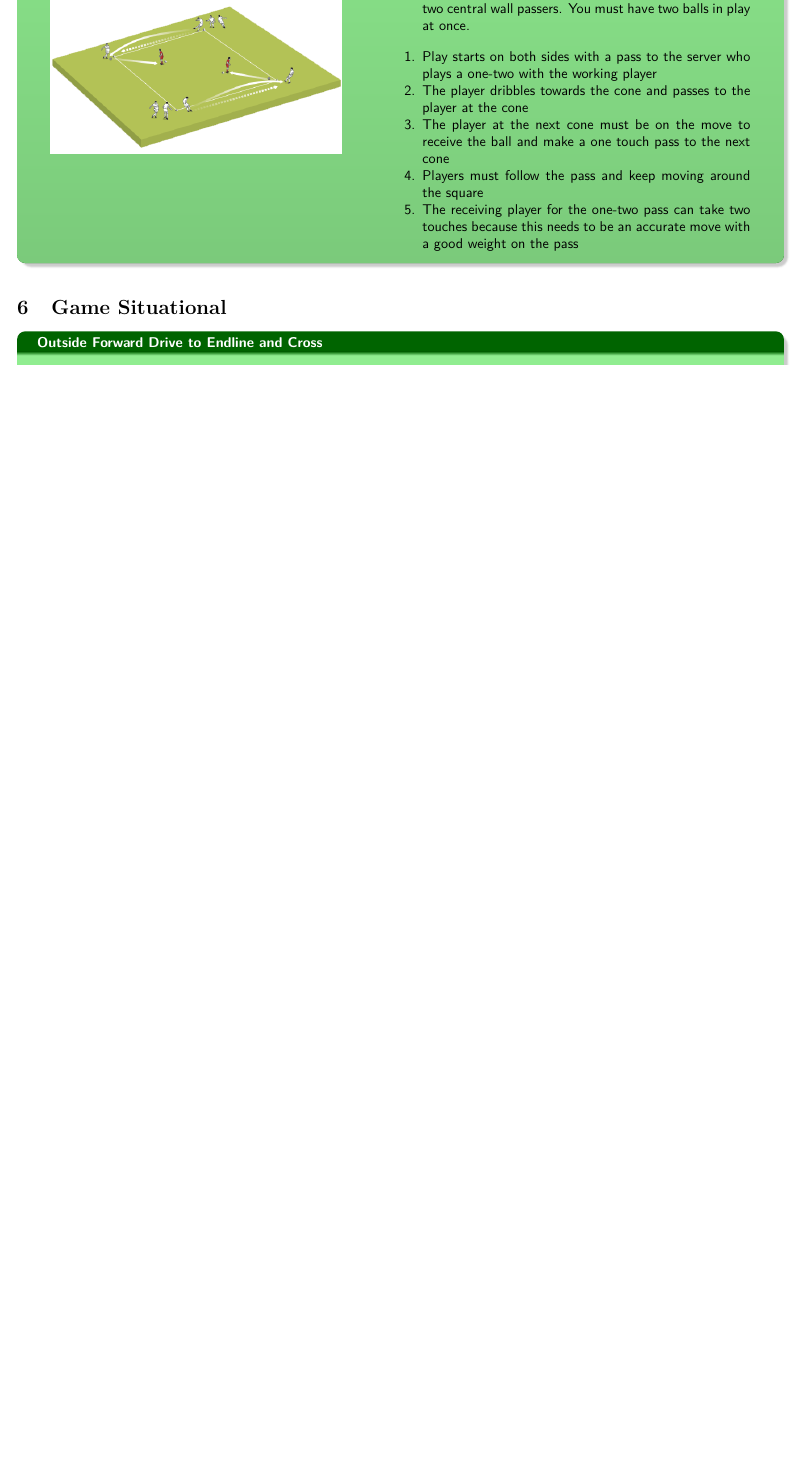
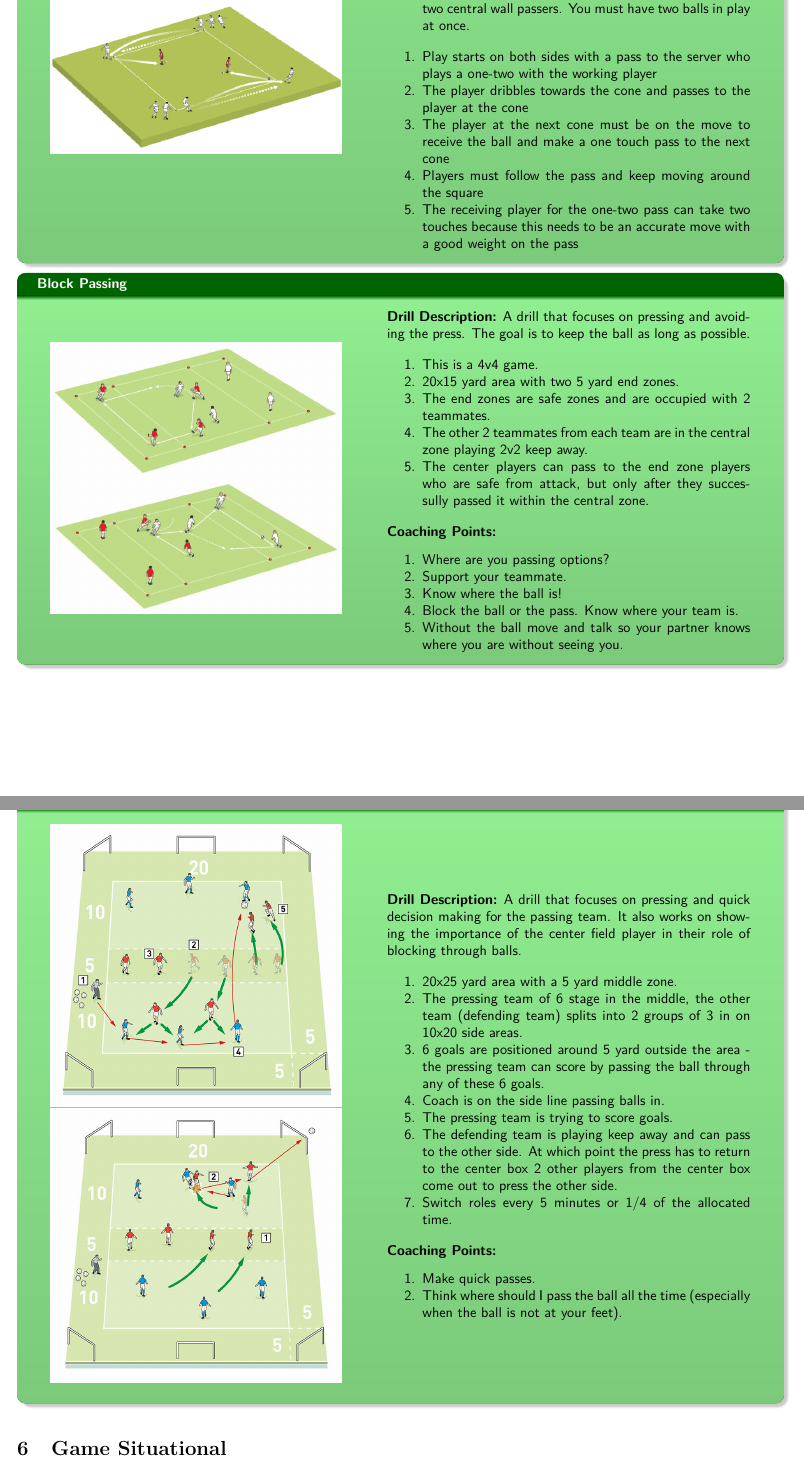
Before and after one commit to talbot-j/TravelSoccer, a LaTeX document (Lessons/Drills/All_Drills.tex, which reads Lessons/Drills/Drill_Block_Passing.tex, Lessons/Drills/Drill_Press_Protect.tex): part of page 6 of 8 before the commit and two parts of pages 6 and 7 of 10 after it, the two joined at a grey line, cut so that both start at the same text, the shorter picture padded with empty space. Compiled offline with pdfLaTeX.

Commit message:
Added new drills and adjusted practice 4 and 5

```diff
--- /dev/null
+++ b/Lessons/Drills/Drill_Block_Passing.tex
@@ -0,0 +1,42 @@
+\begin{evenBlock}{Block Passing}
+
+\begin{minipage}[t]{\linewidth}
+    \centering
+
+    \begin{minipage}{.4\linewidth} % Left column and width
+        \centering
+        \includegraphics[width=\textwidth]{../img/Trimmed/Block_Passing_1}
+        \vspace{6pt}
+        \includegraphics[width=\textwidth]{../img/Trimmed/Block_Passing_2}
+    \end{minipage}
+    \hspace{0.05\linewidth}
+    \begin{minipage}{.5\linewidth} % Left column and width
+        \textbf{Drill Description:}
+        A drill that focuses on pressing and avoiding the press.  The goal is to keep the ball as long as possible.
+
+        \begin{enumerate}
+        \setlength{\itemsep}{0pt}
+        \setlength{\parskip}{0pt}
+        \setlength{\parsep}{0pt}
+        \item This is a 4v4 game.
+        \item 20x15 yard area with two 5 yard end zones.
+        \item The end zones are safe zones and are occupied with 2 teammates.
+        \item The other 2 teammates from each team are in the central zone playing 2v2 keep away.
+        \item The center players can pass to the end zone players who are safe from attack, but only after they successully passed it within the central zone.
+        \end{enumerate}
+
+        \textbf{Coaching Points:}
+        \begin{enumerate}
+        \setlength{\itemsep}{0pt}
+        \setlength{\parskip}{0pt}
+        \setlength{\parsep}{0pt}
+        \item Where are you passing options?
+        \item Support your teammate.
+        \item Know where the ball is!
+        \item Block the ball or the pass.  Know where your team is.
+        \item Without the ball move and talk so your partner knows where you are without seeing you.
+        \end{enumerate}
+    \end{minipage}
+\end{minipage}
+
+\end{evenBlock}
--- /dev/null
+++ b/Lessons/Drills/Drill_Press_Protect.tex
@@ -0,0 +1,41 @@
+\begin{evenBlock}{Press \& Protect}
+
+\begin{minipage}[t]{\linewidth}
+    \centering
+
+    \begin{minipage}{.4\linewidth} % Left column and width
+        \centering
+        \includegraphics[width=\textwidth]{../img/Trimmed/Press_Protect}
+        \vspace{6pt}
+        \includegraphics[width=\textwidth]{../img/Trimmed/Press_Protect_2}
+    \end{minipage}
+    \hspace{0.05\linewidth}
+    \begin{minipage}{.5\linewidth} % Left column and width
+        \textbf{Drill Description:}
+        A drill that focuses on pressing and quick decision making for the passing team.  It also works on showing the importance of the center field player in their role of blocking through balls.
+
+        \begin{enumerate}
+        \setlength{\itemsep}{0pt}
+        \setlength{\parskip}{0pt}
+        \setlength{\parsep}{0pt}
+        \item 20x25 yard area with a 5 yard middle zone.
+        \item The pressing team of 6 stage in the middle, the other team (defending team) splits into 2 groups of 3 in on 10x20 side areas.
+        \item 6 goals are positioned around 5 yard outside the area - the pressing team can score by passing the ball through any of these 6 goals.
+        \item Coach is on the side line passing balls in.
+        \item The pressing team is trying to score goals.
+        \item The defending team is playing keep away and can pass to the other side.  At which point the press has to return to the center box 2 other players from the center box come out to press the other side.
+        \item Switch roles every 5 minutes or 1/4 of the allocated time.
+        \end{enumerate}
+
+        \textbf{Coaching Points:}
+        \begin{enumerate}
+        \setlength{\itemsep}{0pt}
+        \setlength{\parskip}{0pt}
+        \setlength{\parsep}{0pt}
+        \item Make quick passes.
+        \item Think where should I pass the ball all the time (especially when the ball is not at your feet).
+        \end{enumerate}
+    \end{minipage}
+\end{minipage}
+
+\end{evenBlock}
```
Also changed, not shown: Lessons/Drills/All_Drills.tex (+4 -0 lines), Lessons/P4_Defense/P4_Iron_Curtain_Defense.tex (+4 -0 lines), Lessons/P5_Focus_on_the_Game/P5_Focus_on_the_Game.tex (+3 -2 lines), Lessons/img/Block_Passing_1.png (added), Lessons/img/Block_Passing_2.png (added), Lessons/img/Trimmed/Block_Passing_1.png (added), Lessons/img/Trimmed/Block_Passing_2.png (added), Lessons/img/Trimmed/Press_Protect.png (added), Lessons/img/Trimmed/Press_Protect_2.png (added), Lessons/img/Trimmed/Press_Protect_3.png (added).
